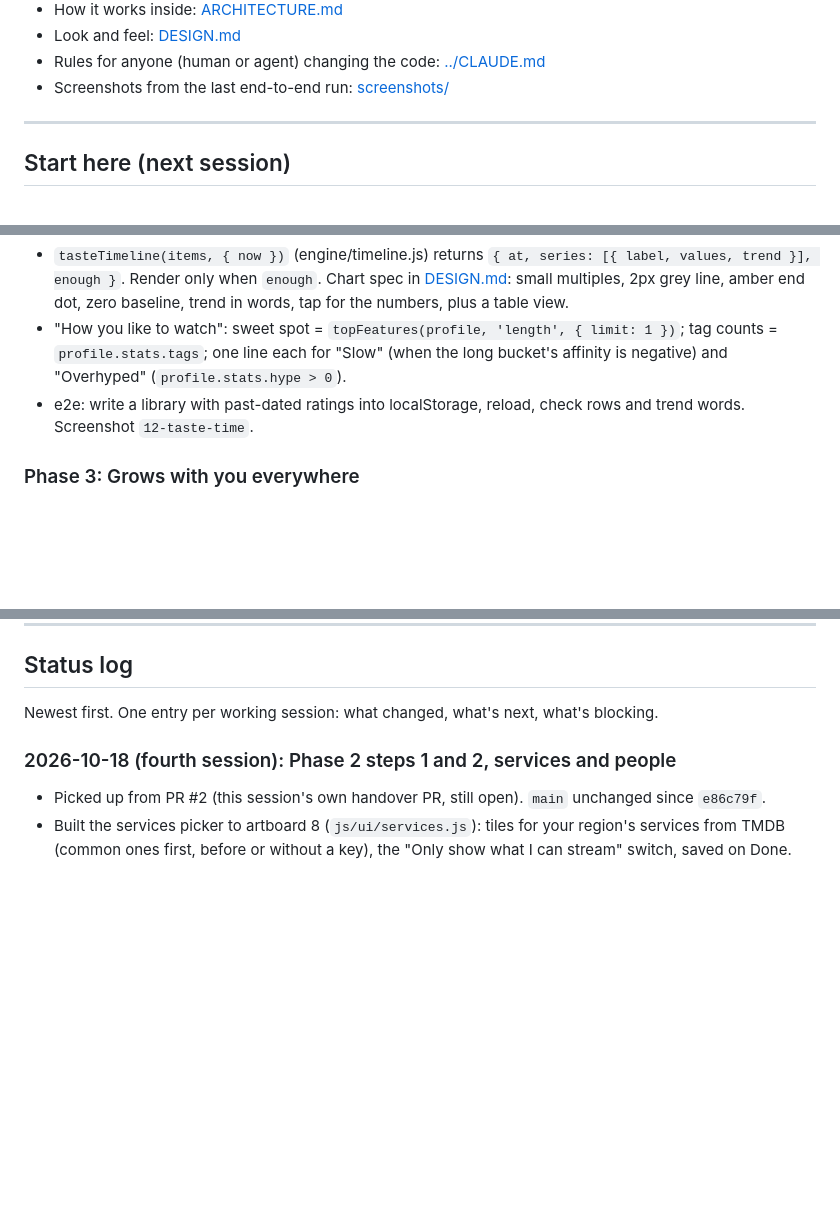
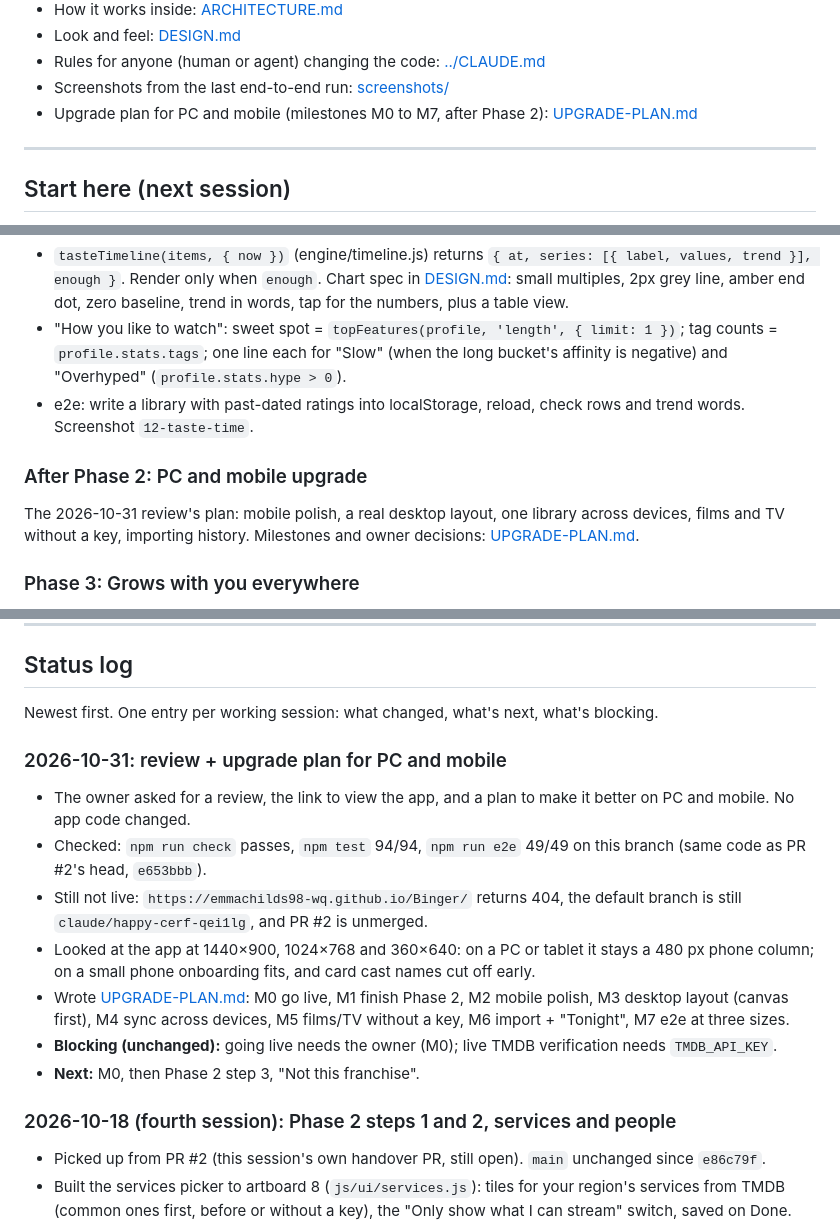
Before and after one commit to emmachilds98-wq/Binger, a Markdown page: docs/PLAN.md, 3 parts joined by grey strips. Drawn GitHub-style; blank space fills up the shorter version.

```diff
--- a/docs/PLAN.md
+++ b/docs/PLAN.md
@@ -13,6 +13,7 @@ and the decisions that shouldn't be quietly undone. Update the
 - Look and feel: [DESIGN.md](DESIGN.md)
 - Rules for anyone (human or agent) changing the code: [../CLAUDE.md](../CLAUDE.md)
 - Screenshots from the last end-to-end run: [screenshots/](screenshots/)
+- Upgrade plan for PC and mobile (milestones M0 to M7, after Phase 2): [UPGRADE-PLAN.md](UPGRADE-PLAN.md)
 
 ---
 
@@ -318,6 +319,11 @@ Fixtures for every API call below already exist in `tests/fixtures/`.
 - e2e: write a library with past-dated ratings into localStorage, reload,
   check rows and trend words. Screenshot `12-taste-time`.
 
+### After Phase 2: PC and mobile upgrade
+The 2026-10-31 review's plan: mobile polish, a real desktop layout, one
+library across devices, films and TV without a key, importing history.
+Milestones and owner decisions: [UPGRADE-PLAN.md](UPGRADE-PLAN.md).
+
 ### Phase 3: Grows with you everywhere
 - [ ] Optional sync across devices (Firebase Auth + Firestore, as in the owner's other apps)
 - [ ] Import history: Letterboxd CSV, MyAnimeList / AniList export, Trakt
@@ -333,6 +339,23 @@ Fixtures for every API call below already exist in `tests/fixtures/`.
 ## Status log
 
 Newest first. One entry per working session: what changed, what's next, what's blocking.
+
+### 2026-10-31: review + upgrade plan for PC and mobile
+- The owner asked for a review, the link to view the app, and a plan to make it
+  better on PC and mobile. No app code changed.
+- Checked: `npm run check` passes, `npm test` 94/94, `npm run e2e` 49/49 on
+  this branch (same code as PR #2's head, `e653bbb`).
+- Still not live: `https://emmachilds98-wq.github.io/Binger/` returns 404, the
+  default branch is still `claude/happy-cerf-qei1lg`, and PR #2 is unmerged.
+- Looked at the app at 1440×900, 1024×768 and 360×640: on a PC or tablet it
+  stays a 480 px phone column; on a small phone onboarding fits, and card cast
+  names cut off early.
+- Wrote [UPGRADE-PLAN.md](UPGRADE-PLAN.md): M0 go live, M1 finish Phase 2,
+  M2 mobile polish, M3 desktop layout (canvas first), M4 sync across devices,
+  M5 films/TV without a key, M6 import + "Tonight", M7 e2e at three sizes.
+- **Blocking (unchanged):** going live needs the owner (M0); live TMDB
+  verification needs `TMDB_API_KEY`.
+- **Next:** M0, then Phase 2 step 3, "Not this franchise".
 
 ### 2026-10-18 (fourth session): Phase 2 steps 1 and 2, services and people
 - Picked up from PR #2 (this session's own handover PR, still open).
```
Also changed, not shown: docs/UPGRADE-PLAN.md (added, +175 -0 lines).
